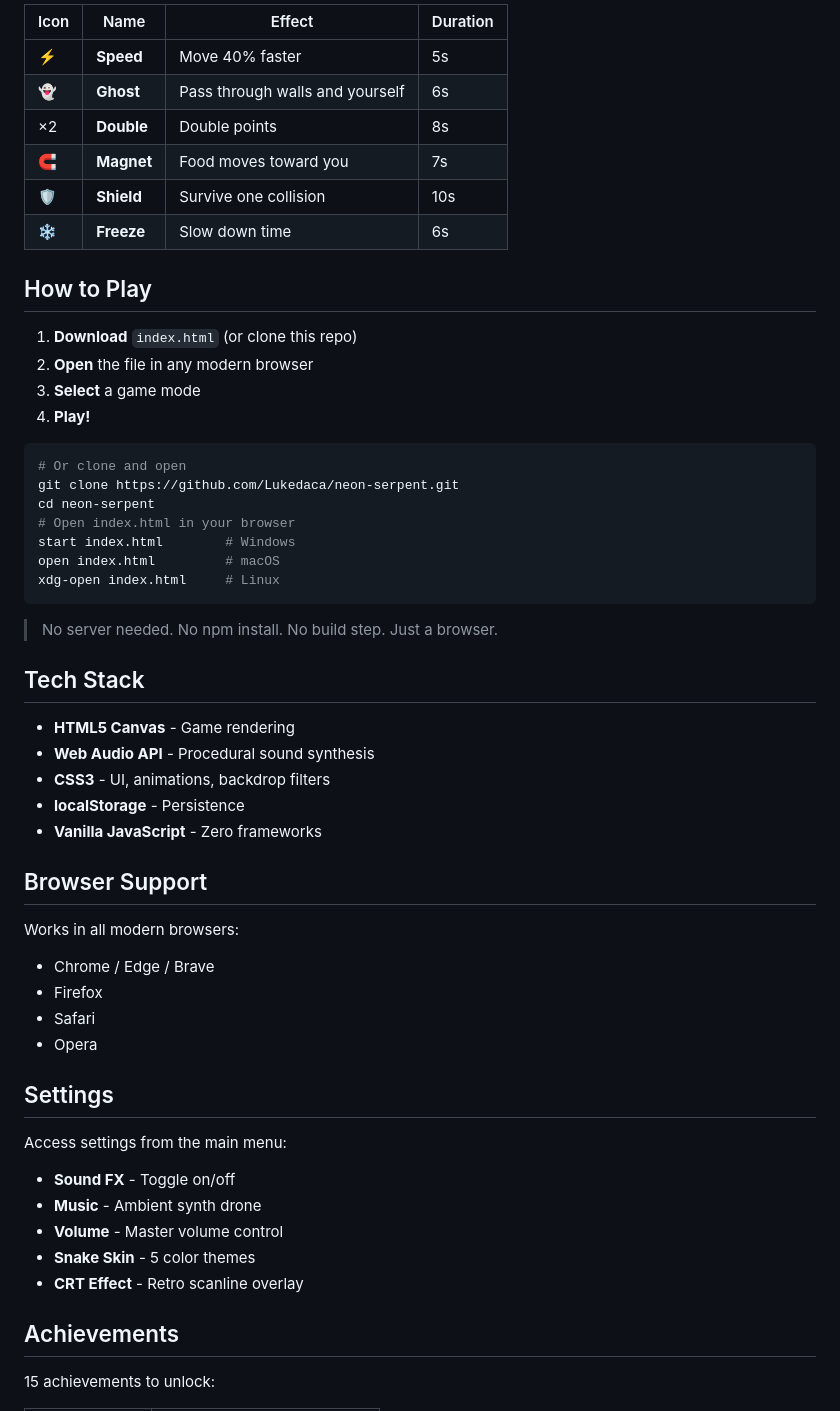
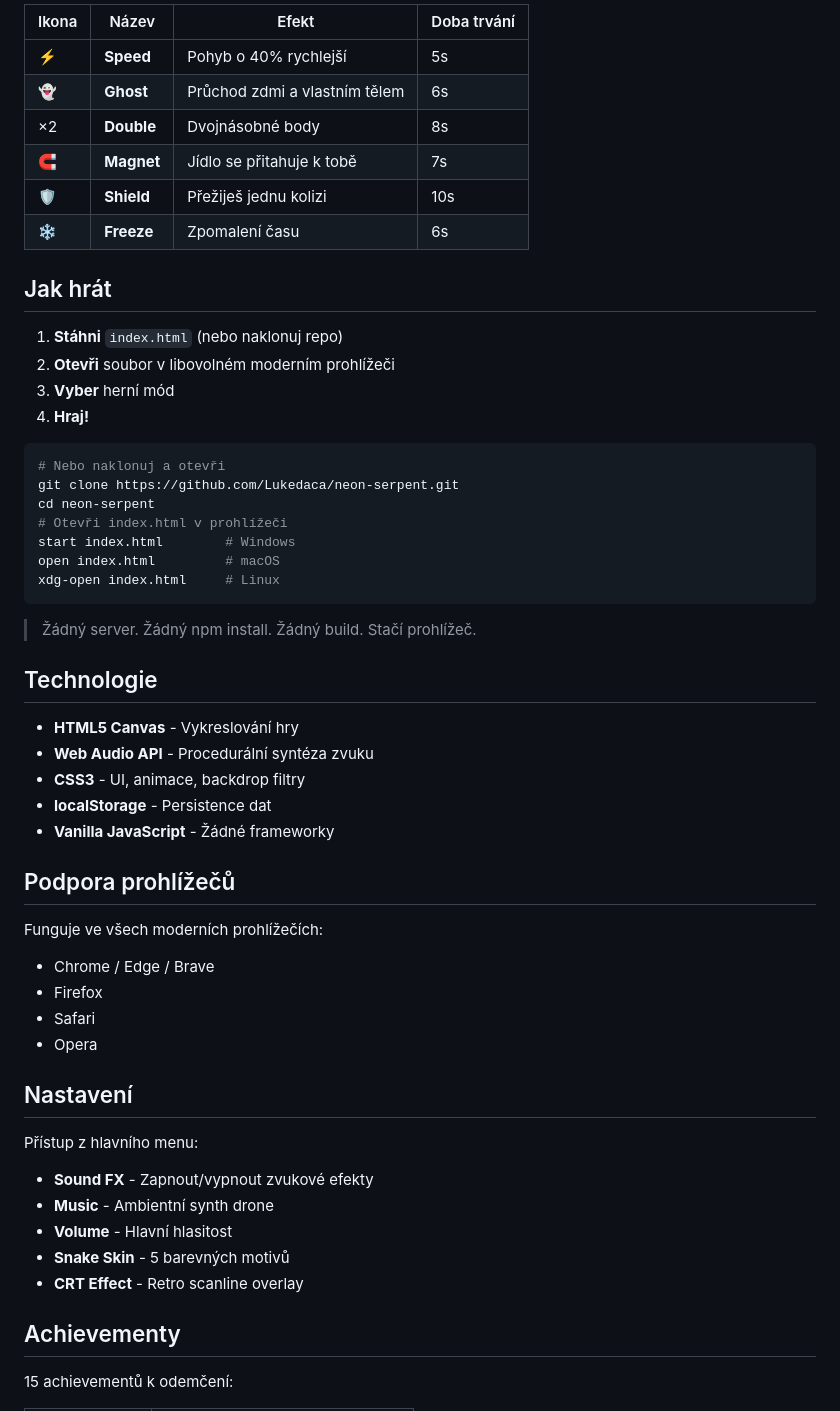
Before and after one commit to Lukedaca/neon-serpent, a Markdown page: README.md, the part around one of its changes. Rendered like a GitHub page.

````diff
--- a/README.md
+++ b/README.md
@@ -76,58 +76,58 @@ No walls - the snake wraps around edges. Speed increases continuously. No level
 
-| Icon | Name | Effect | Duration |
-|------|------|--------|----------|
-| ⚡ | **Speed** | Move 40% faster | 5s |
-| 👻 | **Ghost** | Pass through walls and yourself | 6s |
-| ×2 | **Double** | Double points | 8s |
-| 🧲 | **Magnet** | Food moves toward you | 7s |
-| 🛡 | **Shield** | Survive one collision | 10s |
-| ❄ | **Freeze** | Slow down time | 6s |
+| Ikona | Název | Efekt | Doba trvání |
+|-------|-------|-------|-------------|
+| ⚡ | **Speed** | Pohyb o 40% rychlejší | 5s |
+| 👻 | **Ghost** | Průchod zdmi a vlastním tělem | 6s |
+| ×2 | **Double** | Dvojnásobné body | 8s |
+| 🧲 | **Magnet** | Jídlo se přitahuje k tobě | 7s |
+| 🛡 | **Shield** | Přežiješ jednu kolizi | 10s |
+| ❄ | **Freeze** | Zpomalení času | 6s |
 
-## How to Play
+## Jak hrát
 
-1. **Download** `index.html` (or clone this repo)
-2. **Open** the file in any modern browser
-3. **Select** a game mode
-4. **Play!**
+1. **Stáhni** `index.html` (nebo naklonuj repo)
+2. **Otevři** soubor v libovolném moderním prohlížeči
+3. **Vyber** herní mód
+4. **Hraj!**
 
 ```bash
-# Or clone and open
+# Nebo naklonuj a otevři
 git clone https://github.com/Lukedaca/neon-serpent.git
 cd neon-serpent
-# Open index.html in your browser
+# Otevři index.html v prohlížeči
 start index.html        # Windows
 open index.html         # macOS
 xdg-open index.html     # Linux
 ```
 
-> No server needed. No npm install. No build step. Just a browser.
+> Žádný server. Žádný npm install. Žádný build. Stačí prohlížeč.
 
-## Tech Stack
+## Technologie
 
-- **HTML5 Canvas** - Game rendering
-- **Web Audio API** - Procedural sound synthesis
-- **CSS3** - UI, animations, backdrop filters
-- **localStorage** - Persistence
-- **Vanilla JavaScript** - Zero frameworks
+- **HTML5 Canvas** - Vykreslování hry
+- **Web Audio API** - Procedurální syntéza zvuku
+- **CSS3** - UI, animace, backdrop filtry
+- **localStorage** - Persistence dat
+- **Vanilla JavaScript** - Žádné frameworky
 
-## Browser Support
+## Podpora prohlížečů
 
-Works in all modern browsers:
+Funguje ve všech moderních prohlížečích:
 - Chrome / Edge / Brave
 - Firefox
 - Safari
 - Opera
 
-## Settings
+## Nastavení
 
-Access settings from the main menu:
-- **Sound FX** - Toggle on/off
-- **Music** - Ambient synth drone
-- **Volume** - Master volume control
-- **Snake Skin** - 5 color themes
+Přístup z hlavního menu:
+- **Sound FX** - Zapnout/vypnout zvukové efekty
+- **Music** - Ambientní synth drone
+- **Volume** - Hlavní hlasitost
+- **Snake Skin** - 5 barevných motivů
 - **CRT Effect** - Retro scanline overlay
 
-## Achievements
+## Achievementy
 
-15 achievements to unlock:
+15 achievementů k odemčení:
 
````
Also changed, not shown: other parts of README.md (+52 -56 lines).
